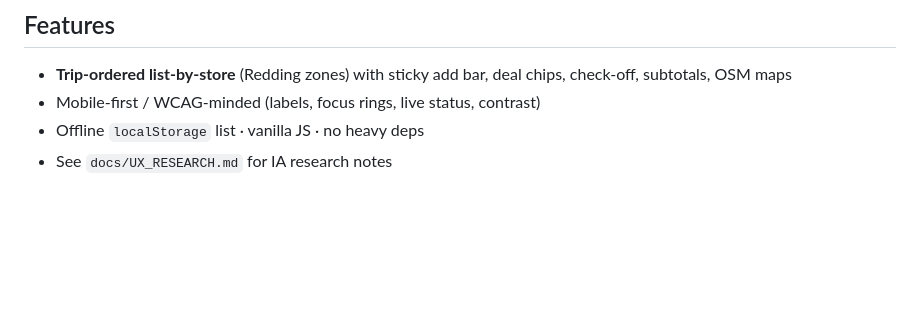
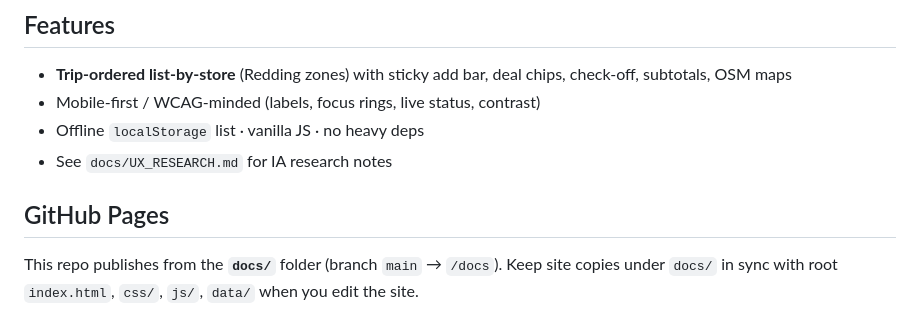
Before and after one commit to z9nf7sc985-cmd/shasta-deals, a Markdown page: README.md, the part around one of its changes. Drawn GitHub-style; blank space fills up the shorter version.

Commit message:
Publish site under docs/ for GitHub Pages branch deploy

```diff
--- a/README.md
+++ b/README.md
@@ -121,3 +121,7 @@ Built for **MeidasWell** · Redding / Shasta County · 2026
 - Mobile-first / WCAG-minded (labels, focus rings, live status, contrast)
 - Offline `localStorage` list · vanilla JS · no heavy deps
 - See `docs/UX_RESEARCH.md` for IA research notes
+
+## GitHub Pages
+
+This repo publishes from the **`docs/`** folder (branch `main` → `/docs`). Keep site copies under `docs/` in sync with root `index.html`, `css/`, `js/`, `data/` when you edit the site.
```
Also changed, not shown: other parts of README.md (+3 -3 lines).
